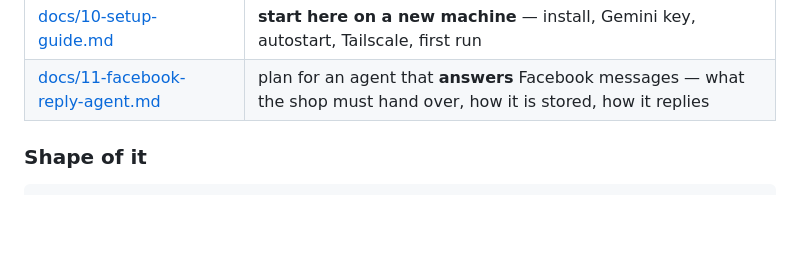
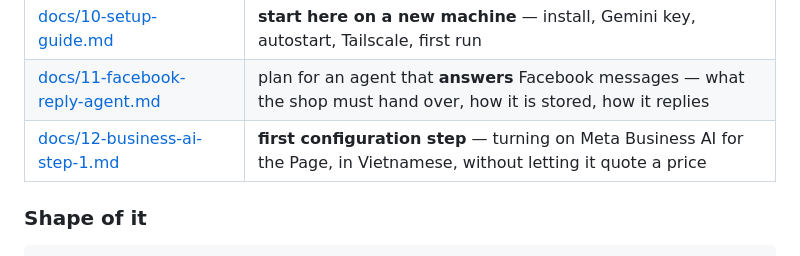
Before and after one commit to duongwinter-79/lavabo-extract-agent, a Markdown page: README.md, the part around the change. Rendered like a GitHub page; blank space fills up the shorter version.

```diff
--- a/README.md
+++ b/README.md
@@ -367,6 +367,7 @@ switching to `on`.
 | [docs/09-cloud-architecture.md](docs/09-cloud-architecture.md) | plan for moving to Cloud Run — what breaks, what it costs, and the cheaper alternative |
 | [docs/10-setup-guide.md](docs/10-setup-guide.md) | **start here on a new machine** — install, Gemini key, autostart, Tailscale, first run |
 | [docs/11-facebook-reply-agent.md](docs/11-facebook-reply-agent.md) | plan for an agent that **answers** Facebook messages — what the shop must hand over, how it is stored, how it replies |
+| [docs/12-business-ai-step-1.md](docs/12-business-ai-step-1.md) | **first configuration step** — turning on Meta Business AI for the Page, in Vietnamese, without letting it quote a price |
 
 ### Shape of it
 
```
Also changed, not shown: docs/11-facebook-reply-agent.md (+15 -10 lines), docs/12-business-ai-step-1.md (added, +388 -0 lines).
